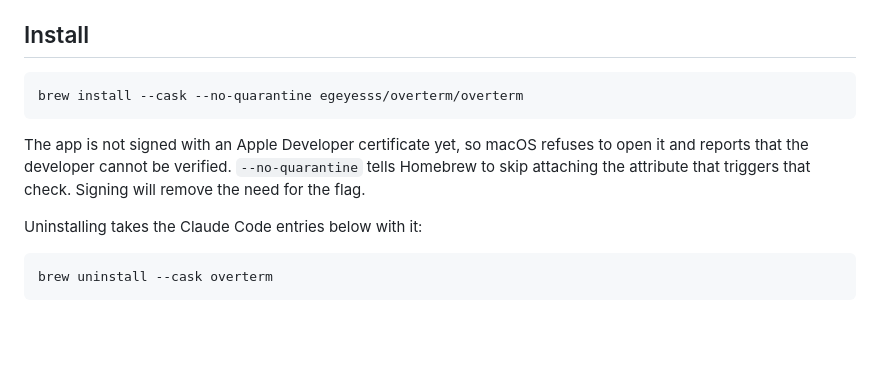
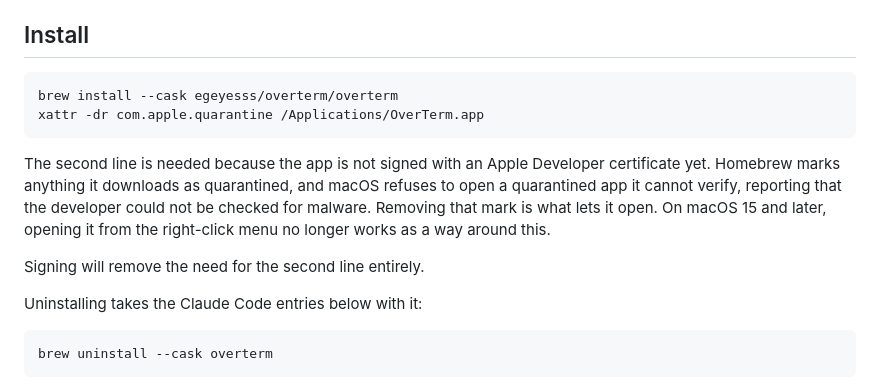
Before and after one commit to egeyesss/overterm, a Markdown page: README.md, the part around the change. Drawn GitHub-style; blank space fills up the shorter version.

Commit message:
Give install instructions that actually work
--no-quarantine is not a Homebrew option any more, so the command in the
README failed outright. Homebrew still marks downloads as quarantined, and
macOS refuses to open a quarantined app it cannot verify, so the mark has
to come off by hand until the app is signed. Right-clicking to open, which
used to be the usual advice, stopped working in macOS 15.

````diff
--- a/README.md
+++ b/README.md
@@ -29,13 +29,18 @@ Free, open source, tool-agnostic, with a portable core.
 ## Install
 
 ```sh
-brew install --cask --no-quarantine egeyesss/overterm/overterm
+brew install --cask egeyesss/overterm/overterm
+xattr -dr com.apple.quarantine /Applications/OverTerm.app
 ```
 
-The app is not signed with an Apple Developer certificate yet, so macOS
-refuses to open it and reports that the developer cannot be verified.
-`--no-quarantine` tells Homebrew to skip attaching the attribute that
-triggers that check. Signing will remove the need for the flag.
+The second line is needed because the app is not signed with an Apple
+Developer certificate yet. Homebrew marks anything it downloads as
+quarantined, and macOS refuses to open a quarantined app it cannot verify,
+reporting that the developer could not be checked for malware. Removing
+that mark is what lets it open. On macOS 15 and later, opening it from the
+right-click menu no longer works as a way around this.
+
+Signing will remove the need for the second line entirely.
 
 Uninstalling takes the Claude Code entries below with it:
 
````
